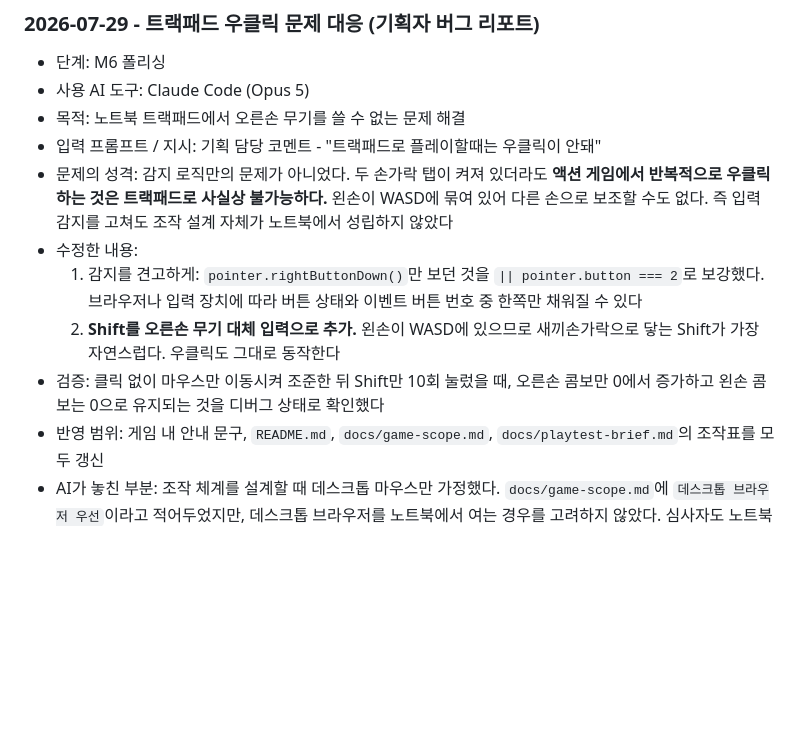
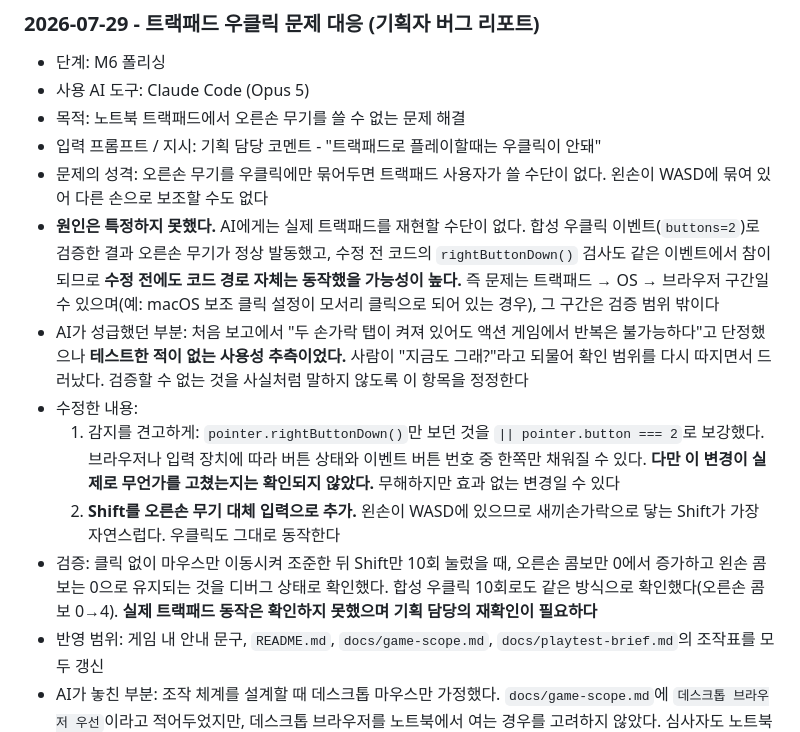
Before and after one commit to 8pril/manifest-game, a Markdown page: docs/ai-usage-log.md, the part around the change. Drawn GitHub-style; blank space fills up the shorter version.

Commit message:
docs: 트랙패드 문제 기록 정정
"두 손가락 탭이 켜져 있어도 액션 게임에서 반복은 불가능하다"고
단정했으나 테스트한 적 없는 사용성 추측이었다.

합성 우클릭(buttons=2)으로 검증한 결과 오른손 무기가 정상 발동했고,
수정 전 코드의 rightButtonDown() 검사도 같은 이벤트에서 참이 되므로
수정 전에도 코드 경로 자체는 동작했을 가능성이 높다.

즉 원인은 트랙패드 -> OS -> 브라우저 구간일 수 있으며
(예: macOS 보조 클릭이 모서리 클릭으로 설정된 경우)
그 구간은 검증 범위 밖이다.

button === 2 추가가 실제로 무언가를 고쳤는지도 확인되지 않았다.
Shift 추가는 어느 쪽이든 유효한 해법이다.

Co-Authored-By: Claude Opus 5 <noreply@anthropic.com>

```diff
--- a/docs/ai-usage-log.md
+++ b/docs/ai-usage-log.md
@@ -640,11 +640,13 @@ AI를 사용한 모든 의사결정, 프롬프트, 결과, 사람의 검토 및
 - 사용 AI 도구: Claude Code (Opus 5)
 - 목적: 노트북 트랙패드에서 오른손 무기를 쓸 수 없는 문제 해결
 - 입력 프롬프트 / 지시: 기획 담당 코멘트 - "트랙패드로 플레이할때는 우클릭이 안돼"
-- 문제의 성격: 감지 로직만의 문제가 아니었다. 두 손가락 탭이 켜져 있더라도 **액션 게임에서 반복적으로 우클릭하는 것은 트랙패드로 사실상 불가능하다.** 왼손이 WASD에 묶여 있어 다른 손으로 보조할 수도 없다. 즉 입력 감지를 고쳐도 조작 설계 자체가 노트북에서 성립하지 않았다
+- 문제의 성격: 오른손 무기를 우클릭에만 묶어두면 트랙패드 사용자가 쓸 수단이 없다. 왼손이 WASD에 묶여 있어 다른 손으로 보조할 수도 없다
+- **원인은 특정하지 못했다.** AI에게는 실제 트랙패드를 재현할 수단이 없다. 합성 우클릭 이벤트(`buttons=2`)로 검증한 결과 오른손 무기가 정상 발동했고, 수정 전 코드의 `rightButtonDown()` 검사도 같은 이벤트에서 참이 되므로 **수정 전에도 코드 경로 자체는 동작했을 가능성이 높다.** 즉 문제는 트랙패드 → OS → 브라우저 구간일 수 있으며(예: macOS 보조 클릭 설정이 모서리 클릭으로 되어 있는 경우), 그 구간은 검증 범위 밖이다
+- AI가 성급했던 부분: 처음 보고에서 "두 손가락 탭이 켜져 있어도 액션 게임에서 반복은 불가능하다"고 단정했으나 **테스트한 적이 없는 사용성 추측이었다.** 사람이 "지금도 그래?"라고 되물어 확인 범위를 다시 따지면서 드러났다. 검증할 수 없는 것을 사실처럼 말하지 않도록 이 항목을 정정한다
 - 수정한 내용:
-  1. 감지를 견고하게: `pointer.rightButtonDown()`만 보던 것을 `|| pointer.button === 2`로 보강했다. 브라우저나 입력 장치에 따라 버튼 상태와 이벤트 버튼 번호 중 한쪽만 채워질 수 있다
+  1. 감지를 견고하게: `pointer.rightButtonDown()`만 보던 것을 `|| pointer.button === 2`로 보강했다. 브라우저나 입력 장치에 따라 버튼 상태와 이벤트 버튼 번호 중 한쪽만 채워질 수 있다. **다만 이 변경이 실제로 무언가를 고쳤는지는 확인되지 않았다.** 무해하지만 효과 없는 변경일 수 있다
   2. **Shift를 오른손 무기 대체 입력으로 추가.** 왼손이 WASD에 있으므로 새끼손가락으로 닿는 Shift가 가장 자연스럽다. 우클릭도 그대로 동작한다
-- 검증: 클릭 없이 마우스만 이동시켜 조준한 뒤 Shift만 10회 눌렀을 때, 오른손 콤보만 0에서 증가하고 왼손 콤보는 0으로 유지되는 것을 디버그 상태로 확인했다
+- 검증: 클릭 없이 마우스만 이동시켜 조준한 뒤 Shift만 10회 눌렀을 때, 오른손 콤보만 0에서 증가하고 왼손 콤보는 0으로 유지되는 것을 디버그 상태로 확인했다. 합성 우클릭 10회로도 같은 방식으로 확인했다(오른손 콤보 0→4). **실제 트랙패드 동작은 확인하지 못했으며 기획 담당의 재확인이 필요하다**
 - 반영 범위: 게임 내 안내 문구, `README.md`, `docs/game-scope.md`, `docs/playtest-brief.md`의 조작표를 모두 갱신
 - AI가 놓친 부분: 조작 체계를 설계할 때 데스크톱 마우스만 가정했다. `docs/game-scope.md`에 `데스크톱 브라우저 우선`이라고 적어두었지만, 데스크톱 브라우저를 노트북에서 여는 경우를 고려하지 않았다. 심사자도 노트북으로 열 가능성이 높다
 - 게임/문서 반영 여부: 코드와 문서 모두에 반영
```
